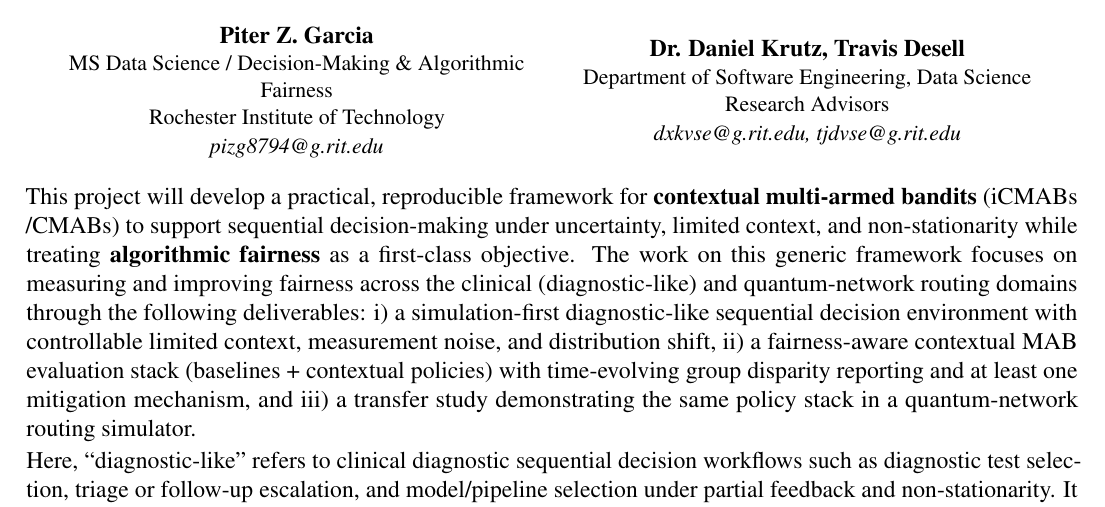
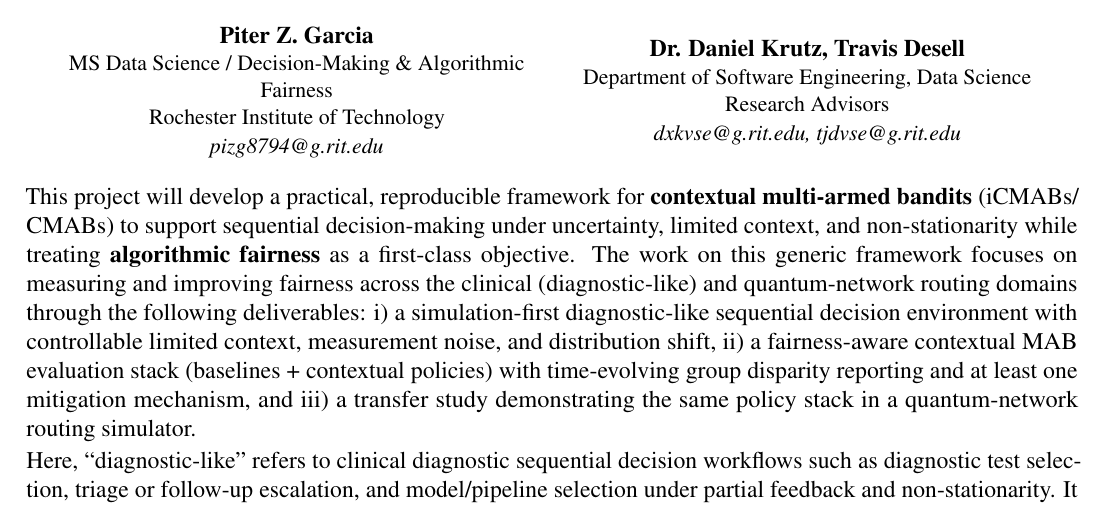
Before and after one commit to pzg8794/DSCI601-Project_Proposal, a LaTeX document (proposal.tex): part of page 1 of 3, cut so that both start at the same text. Compiled offline with pdfLaTeX.

Commit message:
Proposal: allowbreak in iCMABs/CMABs

```diff
--- a/proposal.tex
+++ b/proposal.tex
@@ -49,7 +49,7 @@ Research Advisors\\
 \end{center}
 
 \noindent
-This project will develop a practical, reproducible framework for {\bf contextual multi-armed bandits} (iCMABs /CMABs)
+This project will develop a practical, reproducible framework for {\bf contextual multi-armed bandits} (iCMABs/\allowbreak{}CMABs)
 to support sequential decision-making under uncertainty, limited context, and non-stationarity while treating {\bf algorithmic fairness} as a first-class objective.
 The work on this generic framework focuses on measuring and improving fairness across the clinical (diagnostic-like) and quantum-network routing domains through the following deliverables:
 i) a simulation-first diagnostic-like sequential decision environment with controllable limited context, measurement noise, and distribution shift,
```
Also changed, not shown: PROJECT_TODO.md (+1 -0 lines).
